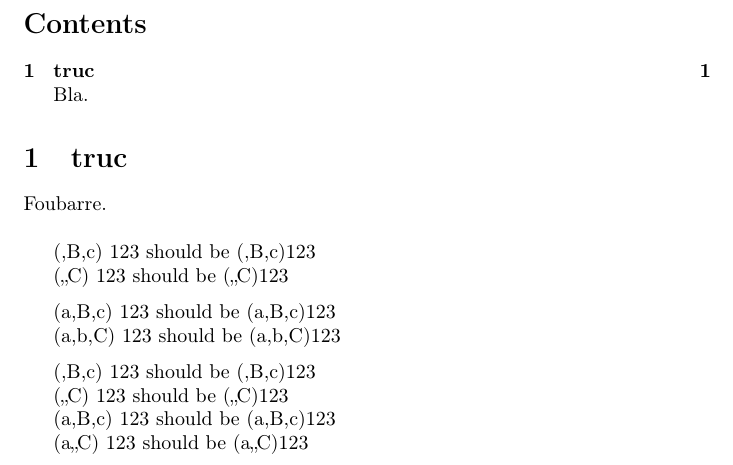
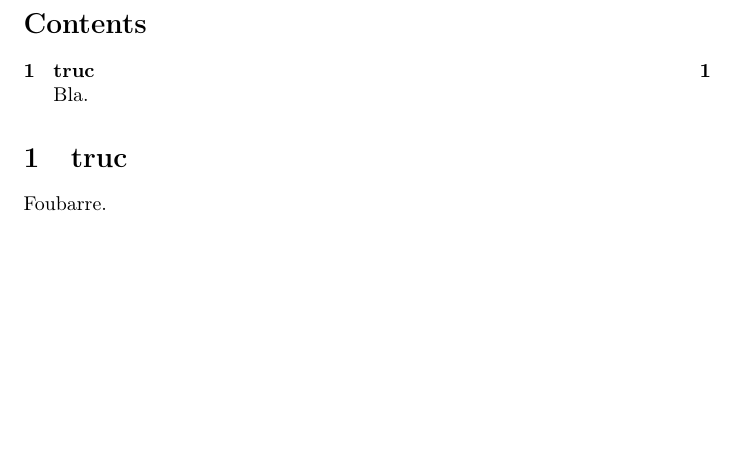
Before and after one commit to mpg/xargs, a LaTeX document (test.tex): part of the page, cut so that both start at the same text, the shorter picture padded with empty space. Compiled offline with pdfLaTeX.

Commit message:
Correction mineure du fichier de test.

```diff
--- a/test.tex
+++ b/test.tex
@@ -187,21 +187,18 @@ Bla.
 Foubarre.\par\bigskip
 
 %% test pour usedefault {{{1
-\newcommandx*\foo[3][1=a, 2=b, 3=c]{(#1,#2,#3)}
-\foo[][B] 123 should be (,B,c)123 \par
-\foo[][][C] 123 should be (,,C)123 \par
-\medskip
-\newcommandx*\fooo[3][usedefault, 1=a, 2=b, 3=c]{(#1,#2,#3)}
-\fooo[][B] 123 should be (a,B,c)123 \par
-\fooo[][][C] 123 should be (a,b,C)123 \par
-\medskip
-\newcommandx*\foooo[3][usedefault=default, 1=a, 2=b, 3=c]{(#1,#2,#3)}
-\foooo[][B] 123 should be (,B,c)123 \par
-\foooo[][][C] 123 should be (,,C)123 \par
-\foooo[default][B] 123 should be (a,B,c)123 \par
-\foooo[default][][C] 123 should be (a,,C)123 \par
+% \newcommandx*\foo[3][1=a, 2=b, 3=c]{(#1,#2,#3)}
+% \foo[][B] 123 should be (,B,c)123 \par
+% \foo[][][C] 123 should be (,,C)123 \par
+% \medskip
+% \newcommandx*\fooo[3][usedefault, 1=a, 2=b, 3=c]{(#1,#2,#3)}
+% \fooo[][B] 123 should be (a,B,c)123 \par
+% \fooo[][][C] 123 should be (a,b,C)123 \par
+% \medskip
+% \newcommandx*\foooo[3][usedefault=default, 1=a, 2=b, 3=c]{(#1,#2,#3)}
+% \foooo[][B] 123 should be (,B,c)123 \par
+% \foooo[][][C] 123 should be (,,C)123 \par
+% \foooo[default][B] 123 should be (a,B,c)123 \par
+% \foooo[default][][C] 123 should be (a,,C)123 \par
 
-%% section fixe : end-doc {{{1
 \end{document}
-
-% vim: set fdm=marker:
```
